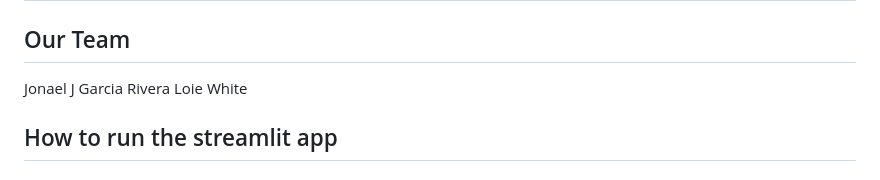
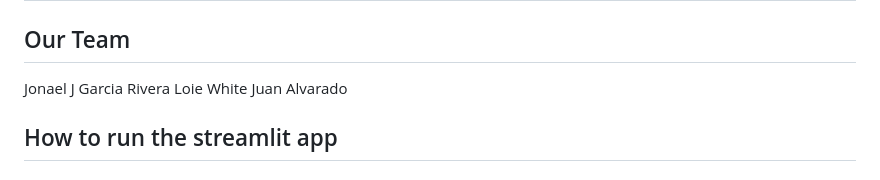
Before and after one commit to JuanAlvarado305/Streamlit-Workout-Activity-App, a Markdown page: README.md, the part around the change. Rendered like a GitHub page.

```diff
--- a/README.md
+++ b/README.md
@@ -4,6 +4,7 @@
 
 Jonael J Garcia Rivera
 Loie White
+Juan Alvarado
 
 ## How to run the streamlit app
 
```
